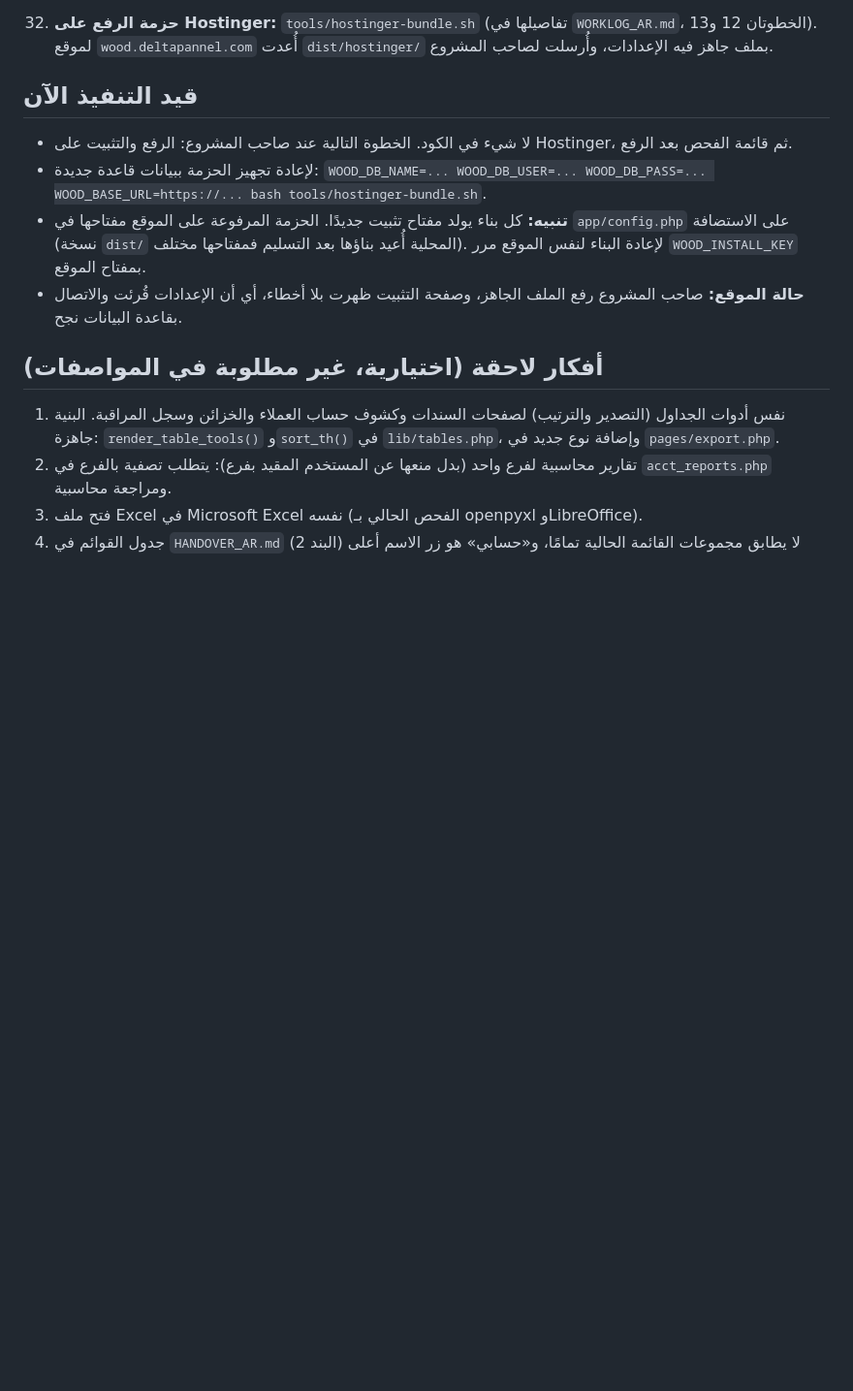
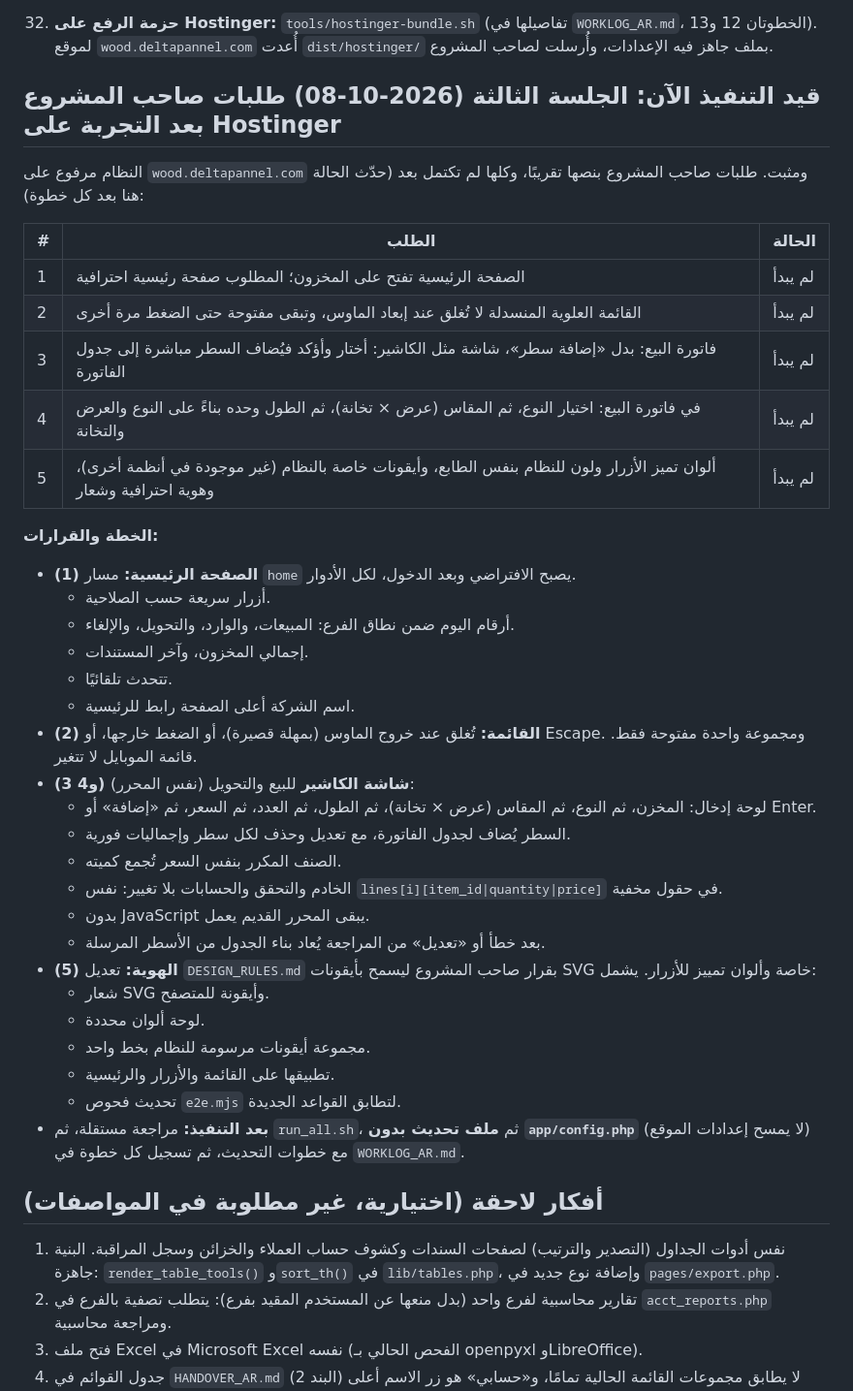
Before and after one commit to mohamedali3mar/test, a Markdown page: PROGRESS_AR.md, the part around the change. Shown at 97% size. Drawn GitHub-style; blank space fills up the shorter version.

Commit message:
Session 3 plan: owner requests after going live (home page, menu closing, cashier-style invoice entry, cascading type/size/length, brand identity) recorded before work starts
Co-Authored-By: Claude Opus 5.5 <noreply@anthropic.com>
Claude-Session: https://claude.ai/code/session_01SNmDZmQ79US5sKN1bZZm2V

```diff
--- a/PROGRESS_AR.md
+++ b/PROGRESS_AR.md
@@ -122,11 +122,40 @@
 
 32. **حزمة الرفع على Hostinger:** `tools/hostinger-bundle.sh` (تفاصيلها في `WORKLOG_AR.md`، الخطوتان 12 و13). لموقع `wood.deltapannel.com` أُعدت `dist/hostinger/` بملف جاهز فيه الإعدادات، وأُرسلت لصاحب المشروع.
 
-## قيد التنفيذ الآن
-- لا شيء في الكود. الخطوة التالية عند صاحب المشروع: الرفع والتثبيت على Hostinger، ثم قائمة الفحص بعد الرفع.
-- لإعادة تجهيز الحزمة ببيانات قاعدة جديدة: `WOOD_DB_NAME=... WOOD_DB_USER=... WOOD_DB_PASS=... WOOD_BASE_URL=https://... bash tools/hostinger-bundle.sh`.
-- **تنبيه:** كل بناء يولد مفتاح تثبيت جديدًا. الحزمة المرفوعة على الموقع مفتاحها في `app/config.php` على الاستضافة (نسخة `dist/` المحلية أُعيد بناؤها بعد التسليم فمفتاحها مختلف). لإعادة البناء لنفس الموقع مرر `WOOD_INSTALL_KEY` بمفتاح الموقع.
-- **حالة الموقع:** صاحب المشروع رفع الملف الجاهز، وصفحة التثبيت ظهرت بلا أخطاء، أي أن الإعدادات قُرئت والاتصال بقاعدة البيانات نجح.
+## قيد التنفيذ الآن: الجلسة الثالثة (2026-10-08) طلبات صاحب المشروع بعد التجربة على Hostinger
+
+النظام مرفوع على `wood.deltapannel.com` ومثبت. طلبات صاحب المشروع بنصها تقريبًا، وكلها لم تكتمل بعد (حدّث الحالة هنا بعد كل خطوة):
+
+| # | الطلب | الحالة |
+|---|---|---|
+| 1 | الصفحة الرئيسية تفتح على المخزون؛ المطلوب صفحة رئيسية احترافية | لم يبدأ |
+| 2 | القائمة العلوية المنسدلة لا تُغلق عند إبعاد الماوس، وتبقى مفتوحة حتى الضغط مرة أخرى | لم يبدأ |
+| 3 | فاتورة البيع: بدل «إضافة سطر»، شاشة مثل الكاشير: أختار وأؤكد فيُضاف السطر مباشرة إلى جدول الفاتورة | لم يبدأ |
+| 4 | في فاتورة البيع: اختيار النوع، ثم المقاس (عرض × تخانة)، ثم الطول وحده بناءً على النوع والعرض والتخانة | لم يبدأ |
+| 5 | ألوان تميز الأزرار ولون للنظام بنفس الطابع، وأيقونات خاصة بالنظام (غير موجودة في أنظمة أخرى)، وهوية احترافية وشعار | لم يبدأ |
+
+**الخطة والقرارات:**
+- **(1) الصفحة الرئيسية:** مسار `home` يصبح الافتراضي وبعد الدخول، لكل الأدوار.
+  - أزرار سريعة حسب الصلاحية.
+  - أرقام اليوم ضمن نطاق الفرع: المبيعات، والوارد، والتحويل، والإلغاء.
+  - إجمالي المخزون، وآخر المستندات.
+  - تتحدث تلقائيًا.
+  - اسم الشركة أعلى الصفحة رابط للرئيسية.
+- **(2) القائمة:** تُغلق عند خروج الماوس (بمهلة قصيرة)، أو الضغط خارجها، أو Escape. ومجموعة واحدة مفتوحة فقط. قائمة الموبايل لا تتغير.
+- **(3 و4) شاشة الكاشير** للبيع والتحويل (نفس المحرر):
+  - لوحة إدخال: المخزن، ثم النوع، ثم المقاس (عرض × تخانة)، ثم الطول، ثم العدد، ثم السعر، ثم «إضافة» أو Enter.
+  - السطر يُضاف لجدول الفاتورة، مع تعديل وحذف لكل سطر وإجماليات فورية.
+  - الصنف المكرر بنفس السعر تُجمع كميته.
+  - الخادم والتحقق والحسابات بلا تغيير: نفس `lines[i][item_id|quantity|price]` في حقول مخفية.
+  - بدون JavaScript يبقى المحرر القديم يعمل.
+  - بعد خطأ أو «تعديل» من المراجعة يُعاد بناء الجدول من الأسطر المرسلة.
+- **(5) الهوية:** تعديل `DESIGN_RULES.md` بقرار صاحب المشروع ليسمح بأيقونات SVG خاصة وألوان تمييز للأزرار. يشمل:
+  - شعار SVG وأيقونة للمتصفح.
+  - لوحة ألوان محددة.
+  - مجموعة أيقونات مرسومة للنظام بخط واحد.
+  - تطبيقها على القائمة والأزرار والرئيسية.
+  - تحديث فحوص `e2e.mjs` لتطابق القواعد الجديدة.
+- **بعد التنفيذ:** مراجعة مستقلة، ثم `run_all.sh`، ثم **ملف تحديث بدون `app/config.php`** (لا يمسح إعدادات الموقع) مع خطوات التحديث، ثم تسجيل كل خطوة في `WORKLOG_AR.md`.
 
 ## أفكار لاحقة (اختيارية، غير مطلوبة في المواصفات)
 1. نفس أدوات الجداول (التصدير والترتيب) لصفحات السندات وكشوف حساب العملاء والخزائن وسجل المراقبة. البنية جاهزة: `render_table_tools()` و`sort_th()` في `lib/tables.php`، وإضافة نوع جديد في `pages/export.php`.
```
Also changed, not shown: WORKLOG_AR.md (+15 -0 lines).
